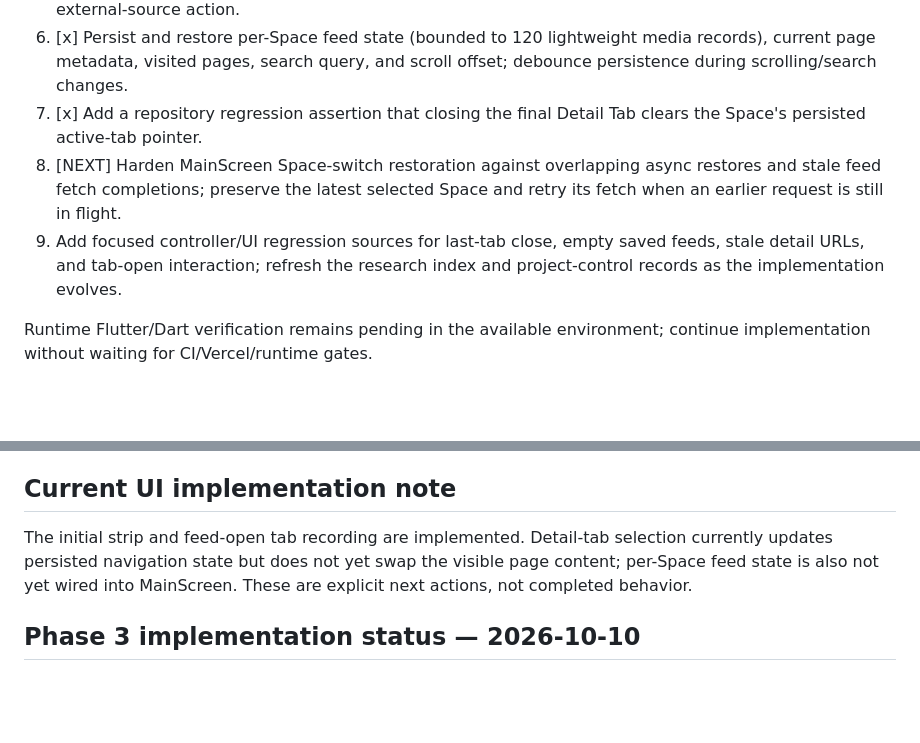
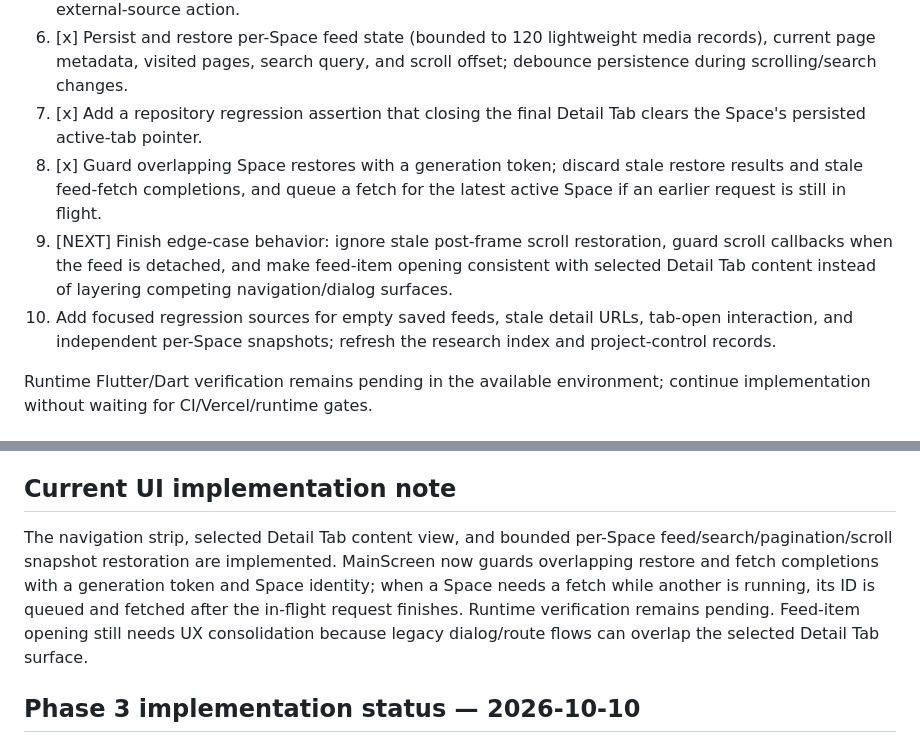
Before and after one commit to Rilan-Dev/Gif-Play-Flutter, a Markdown page: docs/project-control/NEXT_ACTION.md, 2 parts joined by grey strips. Drawn GitHub-style; blank space fills up the shorter version.

Commit message:
Advance Phase 3 after asynchronous restore hardening

```diff
--- a/docs/project-control/NEXT_ACTION.md
+++ b/docs/project-control/NEXT_ACTION.md
@@ -25,8 +25,9 @@ Phase 3 — Persistent Browsing Spaces & Detail Tabs is **IN PROGRESS**. Phase 1
 5. [x] Render selected Detail Tab content from its saved title, thumbnail, and canonical URL, with a safe external-source action.
 6. [x] Persist and restore per-Space feed state (bounded to 120 lightweight media records), current page metadata, visited pages, search query, and scroll offset; debounce persistence during scrolling/search changes.
 7. [x] Add a repository regression assertion that closing the final Detail Tab clears the Space's persisted active-tab pointer.
-8. [NEXT] Harden MainScreen Space-switch restoration against overlapping async restores and stale feed fetch completions; preserve the latest selected Space and retry its fetch when an earlier request is still in flight.
-9. Add focused controller/UI regression sources for last-tab close, empty saved feeds, stale detail URLs, and tab-open interaction; refresh the research index and project-control records as the implementation evolves.
+8. [x] Guard overlapping Space restores with a generation token; discard stale restore results and stale feed-fetch completions, and queue a fetch for the latest active Space if an earlier request is still in flight.
+9. [NEXT] Finish edge-case behavior: ignore stale post-frame scroll restoration, guard scroll callbacks when the feed is detached, and make feed-item opening consistent with selected Detail Tab content instead of layering competing navigation/dialog surfaces.
+10. Add focused regression sources for empty saved feeds, stale detail URLs, tab-open interaction, and independent per-Space snapshots; refresh the research index and project-control records.
 
 Runtime Flutter/Dart verification remains pending in the available environment; continue implementation without waiting for CI/Vercel/runtime gates.
 
@@ -50,7 +51,7 @@ Do not wait for GitHub Actions, Vercel deployments, or continuous verification t
 
 
 ## Current UI implementation note
-The initial strip and feed-open tab recording are implemented. Detail-tab selection currently updates persisted navigation state but does not yet swap the visible page content; per-Space feed state is also not yet wired into MainScreen. These are explicit next actions, not completed behavior.
+The navigation strip, selected Detail Tab content view, and bounded per-Space feed/search/pagination/scroll snapshot restoration are implemented. MainScreen now guards overlapping restore and fetch completions with a generation token and Space identity; when a Space needs a fetch while another is running, its ID is queued and fetched after the in-flight request finishes. Runtime verification remains pending. Feed-item opening still needs UX consolidation because legacy dialog/route flows can overlap the selected Detail Tab surface.
 
 
 ## Phase 3 implementation status — 2026-10-10
```
